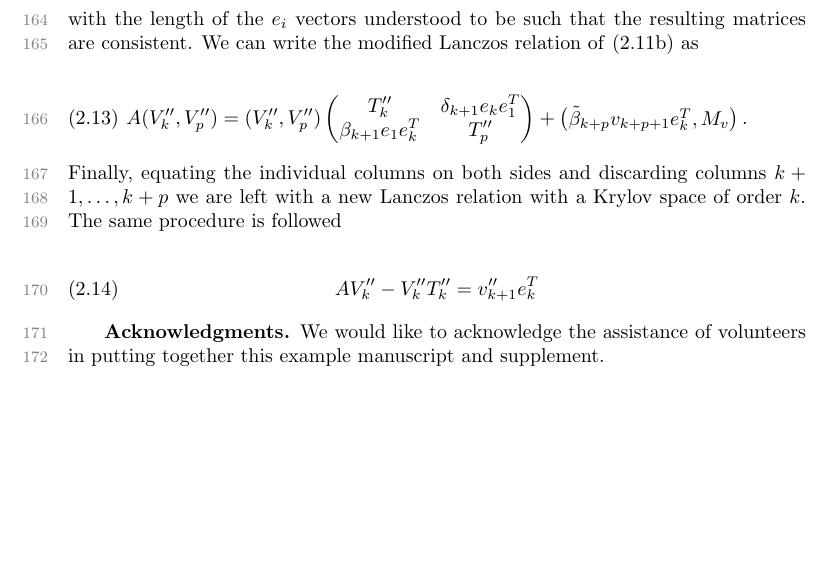
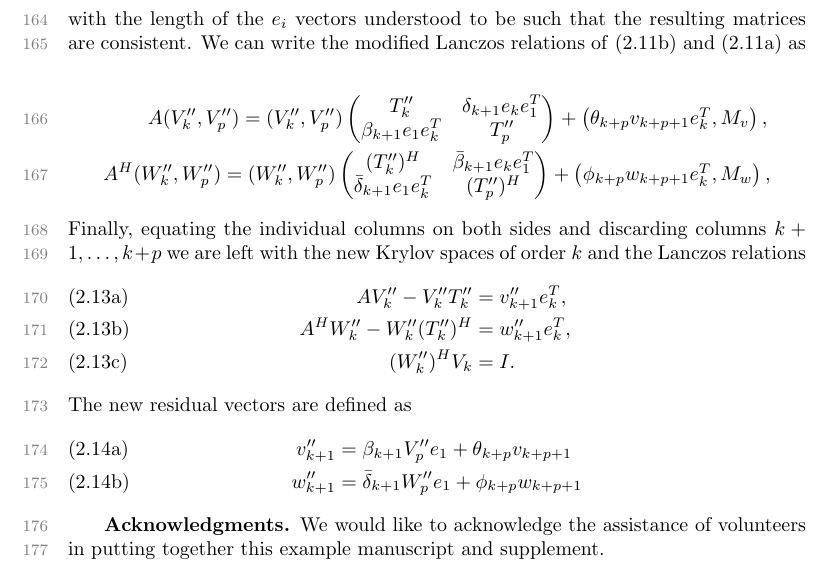
Before and after one commit to negips/restarted_lanczos, a LaTeX paper (draft1/implicit_restart.tex): part of page 5 of 5, cut so that both start at the same text, the shorter picture padded with empty space. Compiled offline with pdfLaTeX.

Commit message:
written up to residual

```diff
--- a/draft1/implicit_restart.tex
+++ b/draft1/implicit_restart.tex
@@ -188,21 +188,39 @@ Partitioning the matrices such that
 		\end{pmatrix},
 	\end{eqnarray}
 \end{subequations}
-with the length of the $e_{i}$ vectors understood to be such that the resulting matrices are consistent. We can write the modified Lanczos relation of \eqref{eqn:modified_lanczos_left_1} as
+with the length of the $e_{i}$ vectors understood to be such that the resulting matrices are consistent. We can write the modified Lanczos relations of \eqref{eqn:modified_lanczos_left_1} and \eqref{eqn:modified_lanczos_right_1} as
 
 \begin{eqnarray}
 	A(V''_{k},V''_{p}) = (V''_{k},V''_{p}) \begin{pmatrix}
 		T''_{k} 	& \delta_{k+1}e_{k}e_{1}^{T} \\
 		\beta_{k+1}e_{1}e_{k}^T	&	T''_{p}
 	\end{pmatrix} + \begin{pmatrix}
-	\tilde{\beta}_{k+p}v_{k+p+1}e_{k}^{T}, M_{v}
-\end{pmatrix} \label{eqn:modified_lanczos_left_2}.
+	\theta_{k+p}v_{k+p+1}e_{k}^{T}, M_{v}
+\end{pmatrix} \label{eqn:modified_lanczos_left_2}, \nonumber \\
+%
+	A^{H}(W''_{k},W''_{p}) = (W''_{k},W''_{p}) \begin{pmatrix}
+		(T''_{k})^{H} 	& \bar{\beta}_{k+1}e_{k}e_{1}^{T} \\
+		\bar{\delta}_{k+1}e_{1}e_{k}^T	&	(T''_{p})^{H}
+	\end{pmatrix} + \begin{pmatrix}
+	\phi_{k+p}w_{k+p+1}e_{k}^{T}, M_{w}
+\end{pmatrix} \label{eqn:modified_lanczos_right_2}, \nonumber
 \end{eqnarray}
-Finally, equating the individual columns on both sides and discarding columns $k+1,\ldots,k+p$ we are left with a new Lanczos relation with a Krylov space of order $k$. The same procedure is followed
+Finally, equating the individual columns on both sides and discarding columns $k+1,\ldots,k+p$ we are left with the new Krylov spaces of order $k$ and the Lanczos relations
+\begin{subequations}
+	\begin{eqnarray}
+			AV''_{k} - V''_{k}T''_{k} &=& v''_{k+1}e_{k}^{T} \label{eqn:restarted_lanczos_right_1}, \\
+			A^{H}W''_{k} - W''_{k}(T''_{k})^{H} &=& w''_{k+1}e_{k}^{T} \label{eqn:restarted_lanczos_left_1}, \\
+			(W''_{k})^{H}V_{k} &=& I \label{eqn:orthogonality_new}.
+	\end{eqnarray}
+\end{subequations}
+The new residual vectors are defined as
+\begin{subequations}
+	\begin{eqnarray}
+		v''_{k+1}	&=&	\beta_{k+1}V''_{p}e_{1} + \theta_{k+p}v_{k+p+1} \label{eqn:residual_new_right} \\
+		w''_{k+1}	&=&	\bar{\delta}_{k+1}W''_{p}e_{1} + \phi_{k+p}w_{k+p+1} \label{eqn:residual_new_left}
+	\end{eqnarray}
+\end{subequations}
 
-\begin{eqnarray}
-		AV''_{k} - V''_{k}T''_{k} &=& v''_{k+1}e_{k}^{T} \label{eqn:restarted_lanczos_right_1}
-\end{eqnarray}
 
 % The outline is not required, but we show an example here.
 
```
Also changed, not shown: draft1/implicit_restart.pdf, 4 other files.
